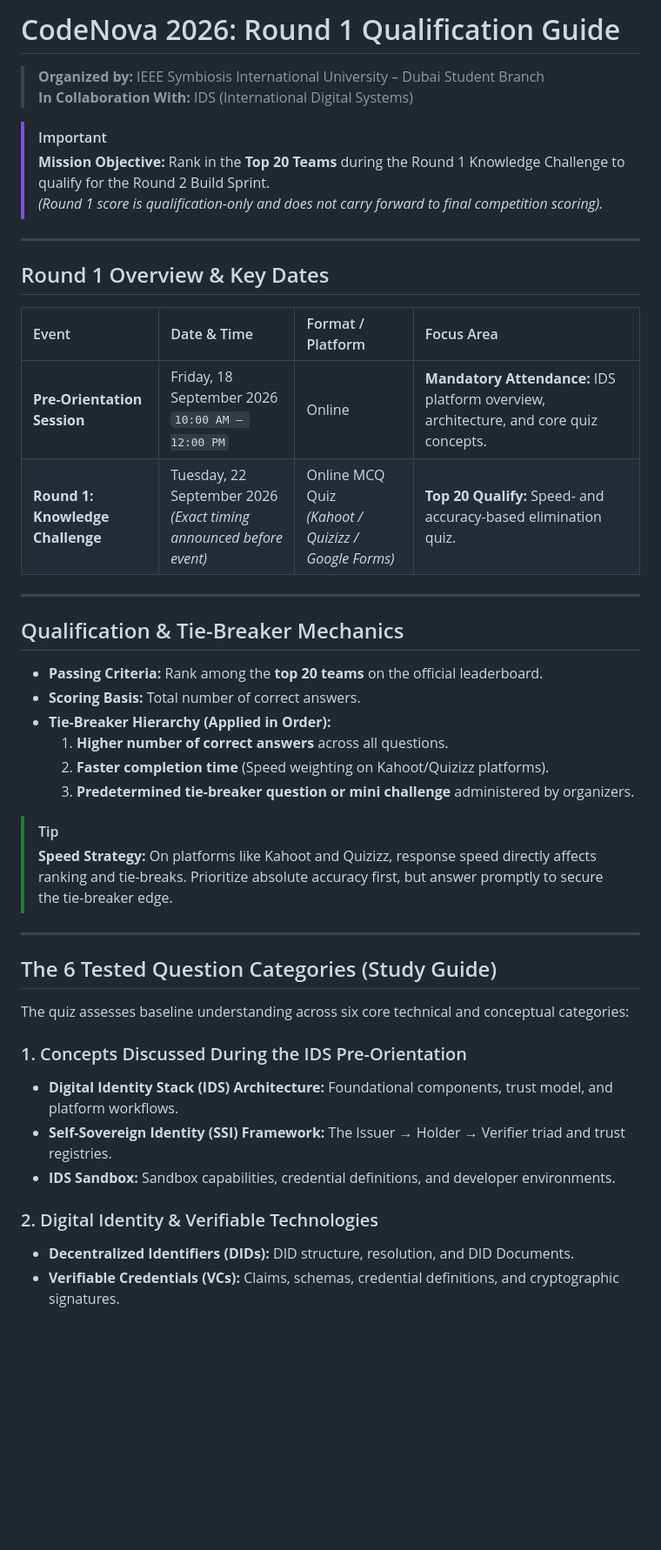
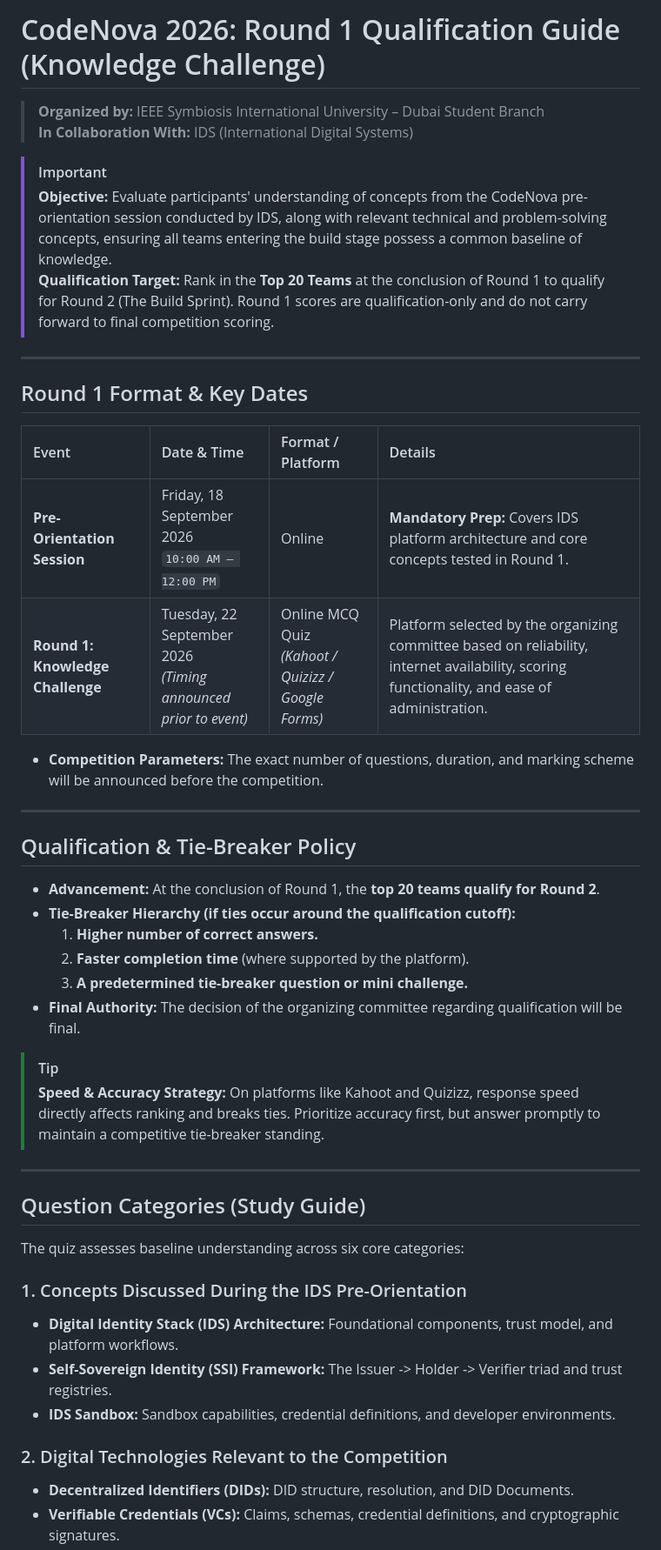
Before and after one commit to IamOumarIbrahim/RubyChain, a Markdown page: README.md, the part around one of its changes. Shown at 87% size. Drawn GitHub-style; blank space fills up the shorter version.

Commit message:
Verify and align README with official Round 1 rulebook text

```diff
--- a/README.md
+++ b/README.md
@@ -1,47 +1,49 @@
-# CodeNova 2026: Round 1 Qualification Guide
+# CodeNova 2026: Round 1 Qualification Guide (Knowledge Challenge)
 
 > **Organized by:** IEEE Symbiosis International University – Dubai Student Branch
 > **In Collaboration With:** IDS (International Digital Systems)
 
 > [!IMPORTANT]
-> **Mission Objective:** Rank in the **Top 20 Teams** during the Round 1 Knowledge Challenge to qualify for the Round 2 Build Sprint.
-> *(Round 1 score is qualification-only and does not carry forward to final competition scoring).*
+> **Objective:** Evaluate participants' understanding of concepts from the CodeNova pre-orientation session conducted by IDS, along with relevant technical and problem-solving concepts, ensuring all teams entering the build stage possess a common baseline of knowledge.
+> **Qualification Target:** Rank in the **Top 20 Teams** at the conclusion of Round 1 to qualify for Round 2 (The Build Sprint). Round 1 scores are qualification-only and do not carry forward to final competition scoring.
 
 ---
 
-## Round 1 Overview & Key Dates
+## Round 1 Format & Key Dates
 
-| Event | Date & Time | Format / Platform | Focus Area |
+| Event | Date & Time | Format / Platform | Details |
 | :--- | :--- | :--- | :--- |
-| **Pre-Orientation Session** | Friday, 18 September 2026<br>`10:00 AM – 12:00 PM` | Online | **Mandatory Attendance:** IDS platform overview, architecture, and core quiz concepts. |
-| **Round 1: Knowledge Challenge** | Tuesday, 22 September 2026<br>*(Exact timing announced before event)* | Online MCQ Quiz<br>*(Kahoot / Quizizz / Google Forms)* | **Top 20 Qualify:** Speed- and accuracy-based elimination quiz. |
+| **Pre-Orientation Session** | Friday, 18 September 2026<br>`10:00 AM – 12:00 PM` | Online | **Mandatory Prep:** Covers IDS platform architecture and core concepts tested in Round 1. |
+| **Round 1: Knowledge Challenge** | Tuesday, 22 September 2026<br>*(Timing announced prior to event)* | Online MCQ Quiz<br>*(Kahoot / Quizizz / Google Forms)* | Platform selected by the organizing committee based on reliability, internet availability, scoring functionality, and ease of administration. |
+
+- **Competition Parameters:** The exact number of questions, duration, and marking scheme will be announced before the competition.
 
 ---
 
-## Qualification & Tie-Breaker Mechanics
+## Qualification & Tie-Breaker Policy
 
-- **Passing Criteria:** Rank among the **top 20 teams** on the official leaderboard.
-- **Scoring Basis:** Total number of correct answers.
-- **Tie-Breaker Hierarchy (Applied in Order):**
-  1. **Higher number of correct answers** across all questions.
-  2. **Faster completion time** (Speed weighting on Kahoot/Quizizz platforms).
-  3. **Predetermined tie-breaker question or mini challenge** administered by organizers.
+- **Advancement:** At the conclusion of Round 1, the **top 20 teams qualify for Round 2**.
+- **Tie-Breaker Hierarchy (if ties occur around the qualification cutoff):**
+  1. **Higher number of correct answers.**
+  2. **Faster completion time** (where supported by the platform).
+  3. **A predetermined tie-breaker question or mini challenge.**
+- **Final Authority:** The decision of the organizing committee regarding qualification will be final.
 
 > [!TIP]
-> **Speed Strategy:** On platforms like Kahoot and Quizizz, response speed directly affects ranking and tie-breaks. Prioritize absolute accuracy first, but answer promptly to secure the tie-breaker edge.
+> **Speed & Accuracy Strategy:** On platforms like Kahoot and Quizizz, response speed directly affects ranking and breaks ties. Prioritize accuracy first, but answer promptly to maintain a competitive tie-breaker standing.
 
 ---
 
-## The 6 Tested Question Categories (Study Guide)
+## Question Categories (Study Guide)
 
-The quiz assesses baseline understanding across six core technical and conceptual categories:
+The quiz assesses baseline understanding across six core categories:
 
 ### 1. Concepts Discussed During the IDS Pre-Orientation
 - **Digital Identity Stack (IDS) Architecture:** Foundational components, trust model, and platform workflows.
-- **Self-Sovereign Identity (SSI) Framework:** The Issuer → Holder → Verifier triad and trust registries.
+- **Self-Sovereign Identity (SSI) Framework:** The Issuer -> Holder -> Verifier triad and trust registries.
 - **IDS Sandbox:** Sandbox capabilities, credential definitions, and developer environments.
 
-### 2. Digital Identity & Verifiable Technologies
+### 2. Digital Technologies Relevant to the Competition
 - **Decentralized Identifiers (DIDs):** DID structure, resolution, and DID Documents.
 - **Verifiable Credentials (VCs):** Claims, schemas, credential definitions, and cryptographic signatures.
 - **Verifiable Presentations (VPs):** Presenting claims, selective disclosure, and zero-knowledge proof concepts.
```
Also changed, not shown: other parts of README.md (+2 -2 lines).
